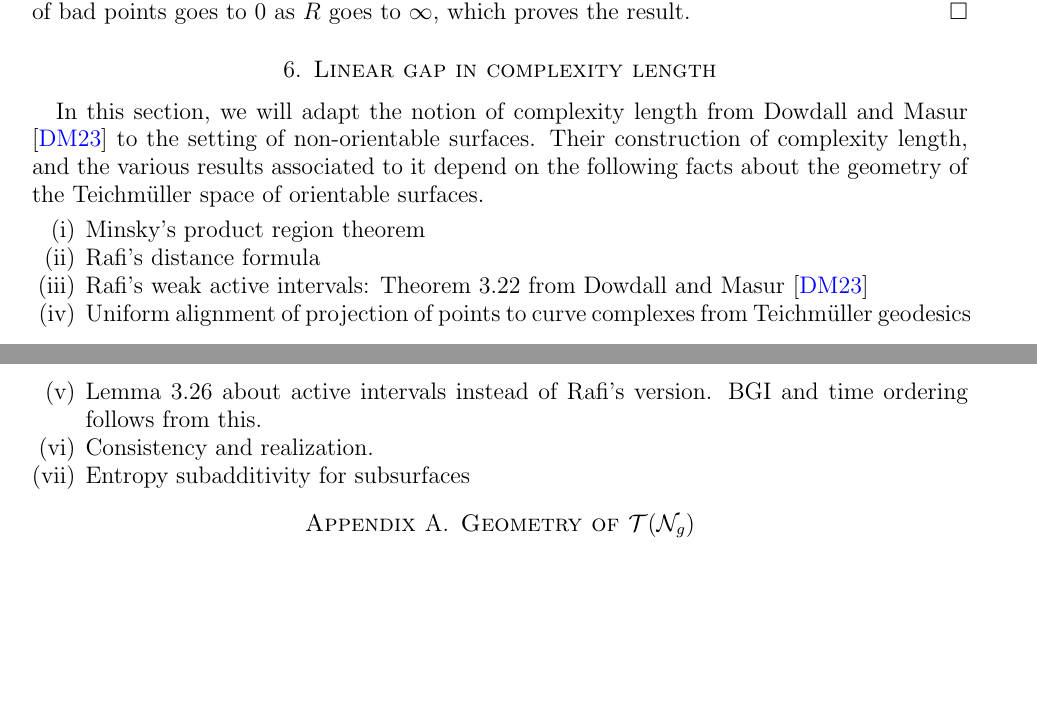
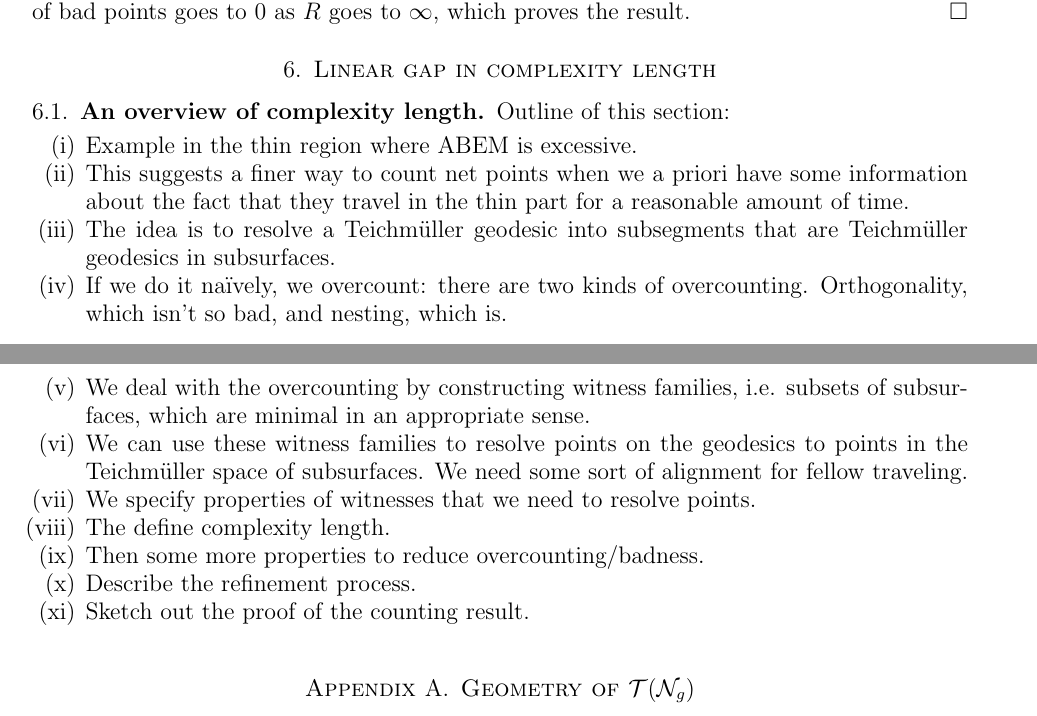
Before and after one commit to sayantangkhan/geodesics-in-thin-part, a LaTeX paper (main.tex): two parts of pages 10 and 11 of 18, joined at a grey line, cut so that both start at the same text, the shorter picture padded with empty space. Compiled offline with pdfLaTeX.

Commit message:
Outlined complexity length exposition

```diff
--- a/main.tex
+++ b/main.tex
@@ -591,17 +591,35 @@ We now have all the lemmas we need in order to prove Theorem \ref{thm:entropy-eq
 \section{Linear gap in complexity length}
 \label{sec:line-gap-compl}
 
-In this section, we will adapt the notion of complexity length from \textcite{dowdall2023lattice} to the setting of non-orientable surfaces.
-Their construction of complexity length, and the various results associated to it depend on the following facts about the geometry of the Teichmüller space of orientable surfaces.
+\subsection{An overview of complexity length}
+\label{sec:an-overv-compl}
+
+Outline of this section:
 \begin{enumerate}[(i)]
-\item Minsky's product region theorem
-\item Rafi's distance formula
-\item Rafi's weak active intervals: Theorem 3.22 from \textcite{dowdall2023lattice}
-\item Uniform alignment of projection of points to curve complexes from Teichmüller geodesics
-\item Lemma 3.26 about active intervals instead of Rafi's version. BGI and time ordering follows from this.
-\item Consistency and realization.
-\item Entropy subadditivity for subsurfaces
+\item Example in the thin region where ABEM is excessive.
+\item This suggests a finer way to count net points when we a priori have some information about the fact that they travel in the thin part for a reasonable amount of time.
+\item The idea is to resolve a Teichmüller geodesic into subsegments that are Teichmüller geodesics in subsurfaces.
+\item If we do it naïvely, we overcount: there are two kinds of overcounting. Orthogonality, which isn't so bad, and nesting, which is.
+\item We deal with the overcounting by constructing witness families, i.e. subsets of subsurfaces, which are minimal in an appropriate sense.
+\item We can use these witness families to resolve points on the geodesics to points in the Teichmüller space of subsurfaces. We need some sort of alignment for fellow traveling.
+\item We specify properties of witnesses that we need to resolve points.
+\item The define complexity length.
+\item Then some more properties to reduce overcounting/badness.
+\item Describe the refinement process.
+\item Sketch out the proof of the counting result.
 \end{enumerate}
+
+% In this section, we will adapt the notion of complexity length from \textcite{dowdall2023lattice} to the setting of non-orientable surfaces.
+% Their construction of complexity length, and the various results associated to it depend on the following facts about the geometry of the Teichmüller space of orientable surfaces.
+% \begin{enumerate}[(i)]
+% \item Minsky's product region theorem
+% \item Rafi's distance formula
+% \item Rafi's weak active intervals: Theorem 3.22 from \textcite{dowdall2023lattice}
+% \item Uniform alignment of projection of points to curve complexes from Teichmüller geodesics
+% \item Lemma 3.26 about active intervals instead of Rafi's version. BGI and time ordering follows from this.
+% \item Consistency and realization.
+% \item Entropy subadditivity for subsurfaces
+% \end{enumerate}
 
 \appendix
 
```
